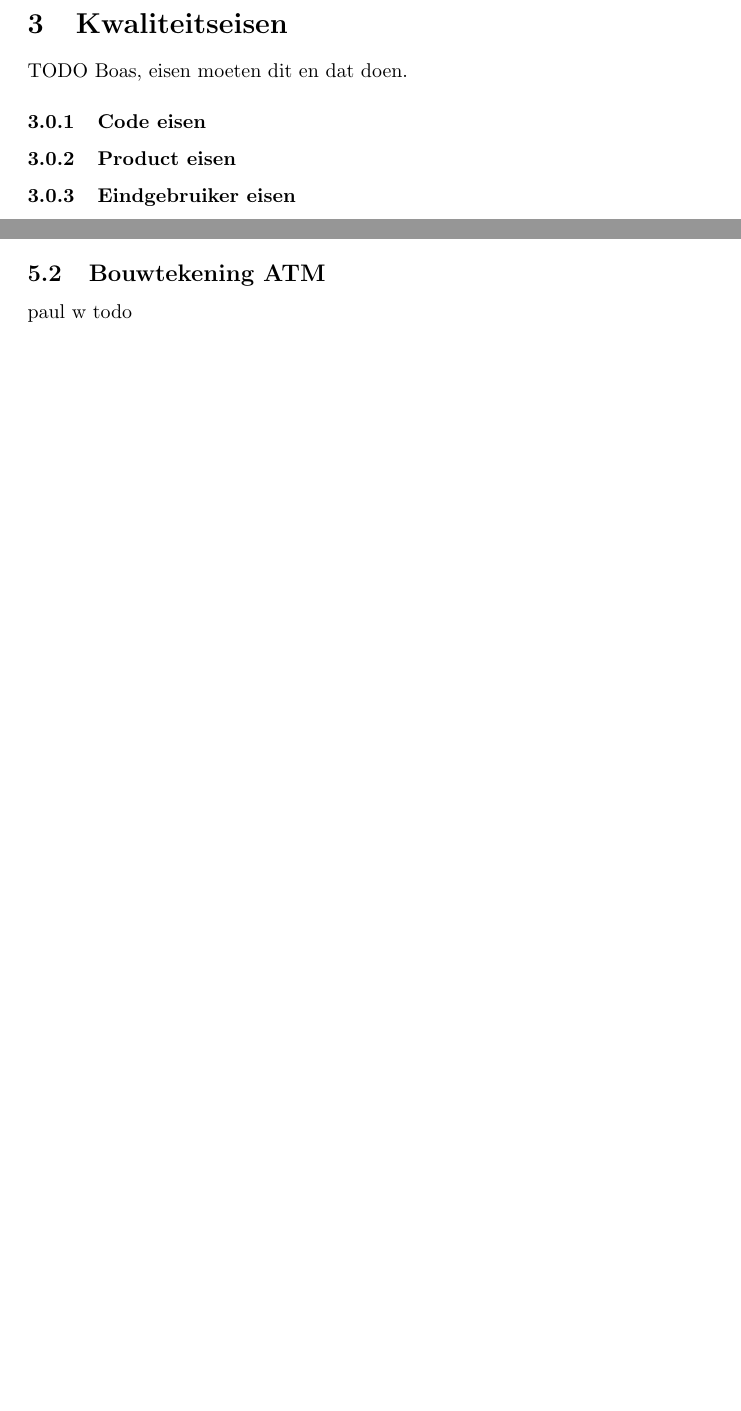
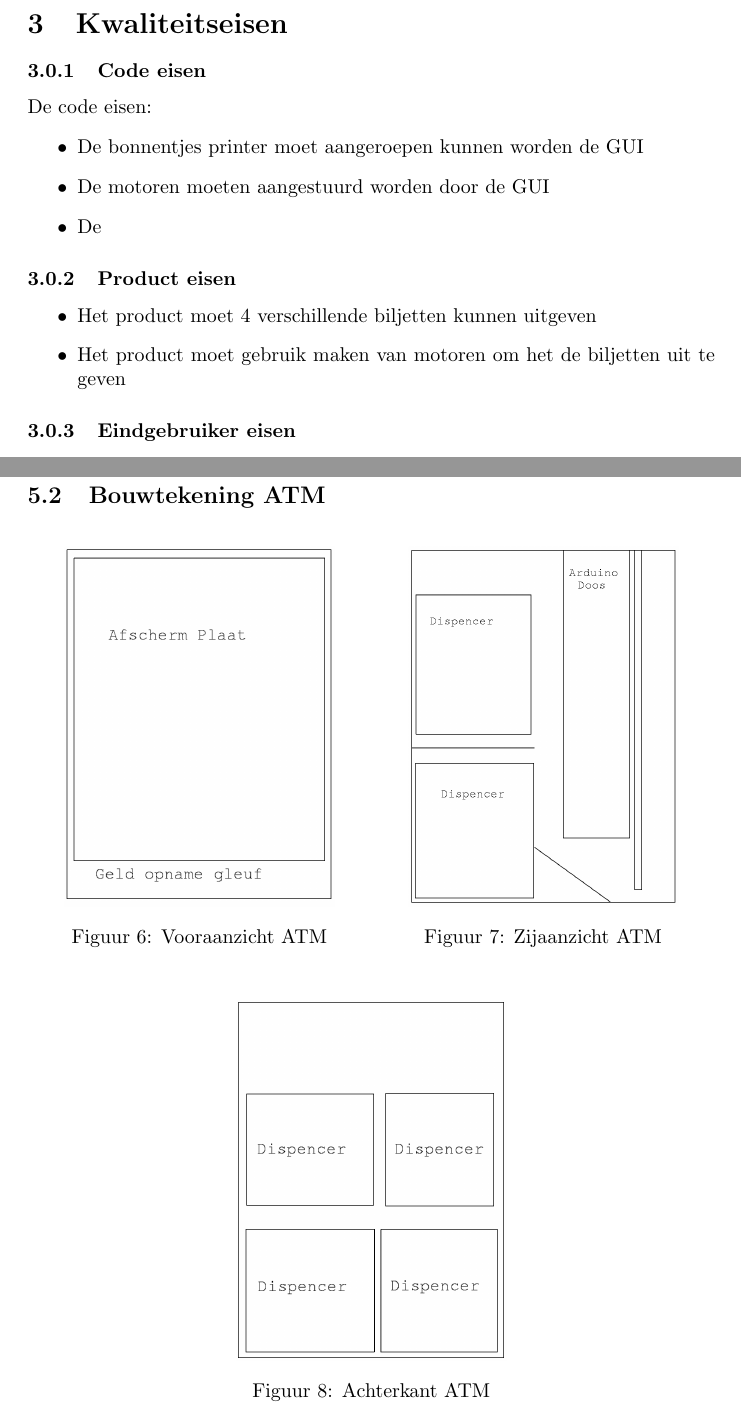
Before and after one commit to Gewad/Project4Bankalicious, a LaTeX paper (product/documentatie.tex): two parts of pages 5 and 10 of 11 before the commit and two parts of pages 5 and 12 of 15 after it, joined at a grey line, cut so that both start at the same text, the shorter picture padded with empty space. Compiled offline with pdfLaTeX.

```diff
--- a/product/documentatie.tex
+++ b/product/documentatie.tex
@@ -10,6 +10,9 @@
 \usepackage{wrapfig}
 \usepackage{listings}
 \usepackage[gen]{eurosym}
+\usepackage{caption}
+\usepackage{subcaption}
+\usepackage{float}
 
 % Variables for source code colors
 \definecolor{dkgreen}{rgb}{0,0.6,0}
@@ -136,10 +139,22 @@
 
 \section{Kwaliteitseisen}
 
-TODO Boas, eisen moeten dit en dat doen.
+%TODO Boas, eisen moeten dit en dat doen.
 
 \subsubsection{Code eisen}
+De code eisen:
+\begin{itemize}
+	\item De bonnentjes printer moet aangeroepen kunnen worden de GUI
+	\item De motoren moeten aangestuurd worden door de GUI
+	\item De
+\end{itemize}
+
 \subsubsection{Product eisen}
+\begin{itemize}
+	\item Het product moet 4 verschillende biljetten kunnen uitgeven
+	\item Het product moet gebruik maken van motoren om het de biljetten uit te geven
+\end{itemize}
+
 \subsubsection{Eindgebruiker eisen}
 \subsubsection{Git eisen}
 
@@ -307,4 +330,23 @@
 
 \subsection{Bouwtekening ATM}
 
-paul w todo
+\begin{figure}[H]
+\centering
+\begin{minipage}{.5\textwidth}
+  \centering
+  \includegraphics[height=2.5in]{voorkant.png}
+  \captionof{figure}{Vooraanzicht ATM}
+  \label{fig:voorkant}
+\end{minipage}%
+\begin{minipage}{.5\textwidth}
+  \centering
+  \includegraphics[height=2.5in]{zijkant.png}
+  \captionof{figure}{Zijaanzicht ATM}
+  \label{fig:zijkant}
+\end{minipage}
+\end{figure}
+
+\begin{figure}[H]
+       \centering
+       \includegraphics[height=2.5in]{achterkant.png}
+       \caption{Achterkant ATM}
```
Also changed, not shown: product/Dispenser_schema.pdf, product/achterkant.png (added), product/voorkant.png (added), product/zijkant.png (added), product/zijkantdispenser.png (added), product/documentatie.tex (51 more changed lines), 4 other files.
